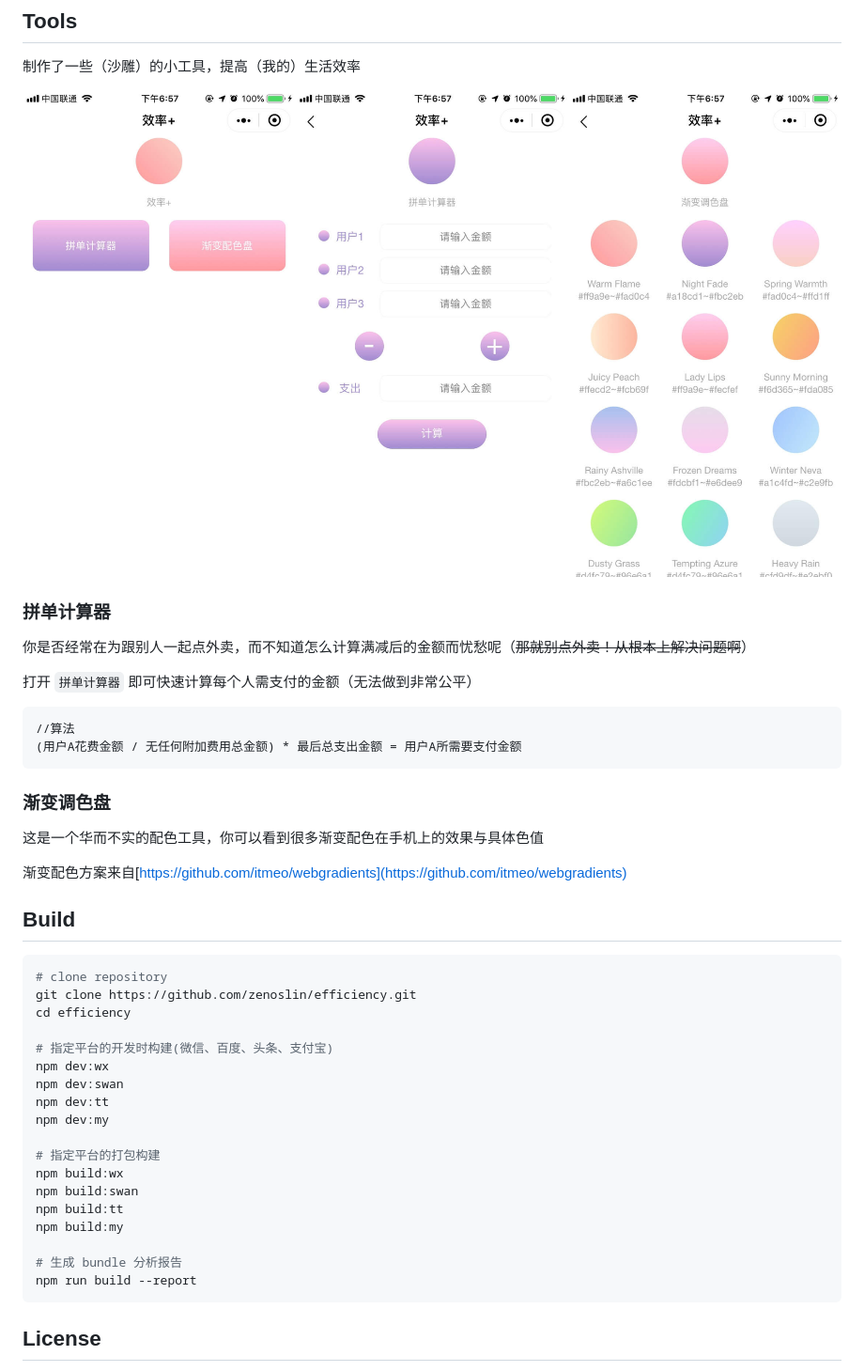
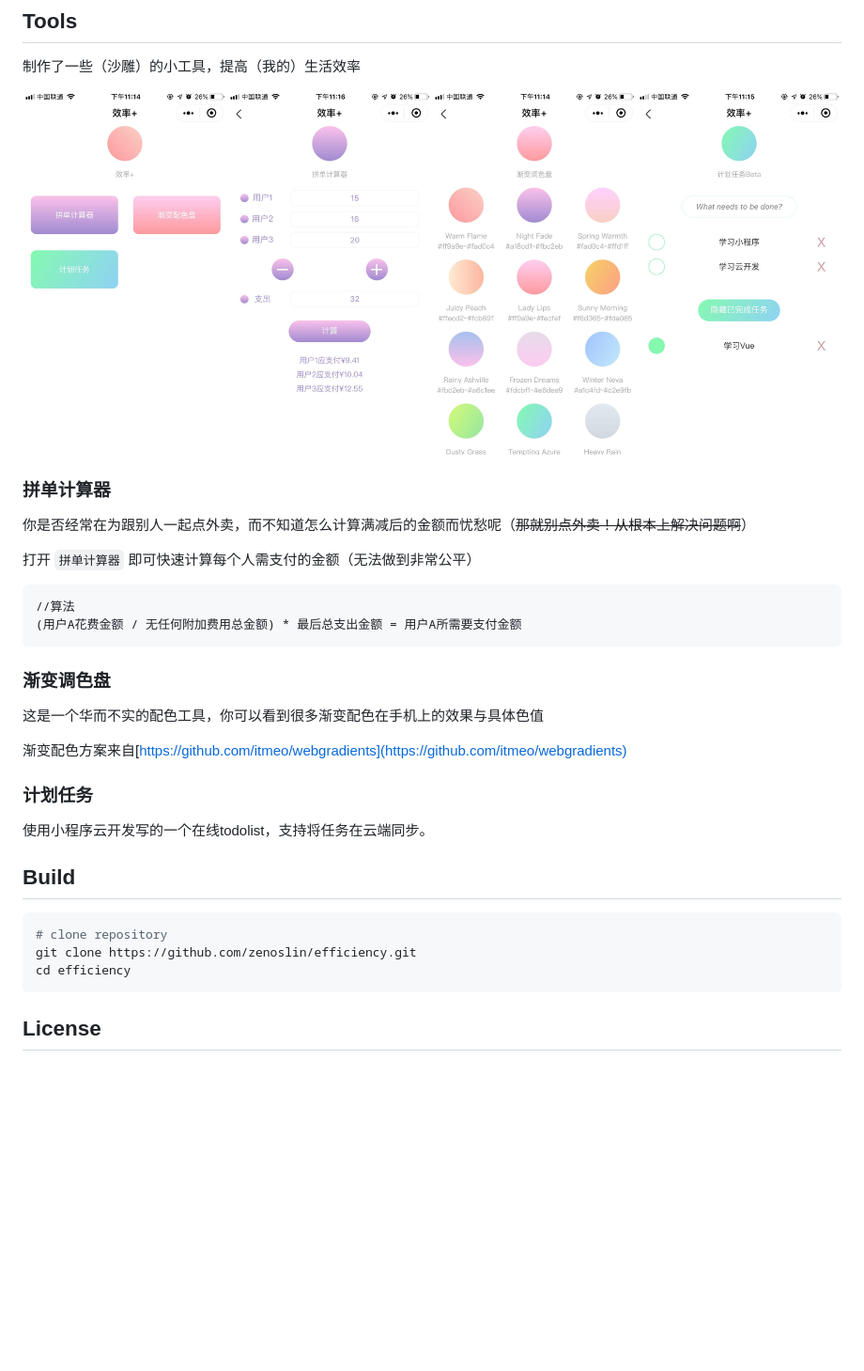
Before and after one commit to zenoslin/efficiency, a Markdown page: README.md, the part around the change. Shown: that part at 94% size. GitHub-like rendering; pictures changed too: images/index.png; blank space fills up the shorter version.

````diff
--- a/README.md
+++ b/README.md
@@ -43,27 +43,16 @@
 
 渐变配色方案来自[https://github.com/itmeo/webgradients](https://github.com/itmeo/webgradients)
 
+### 计划任务
+
+使用小程序云开发写的一个在线todolist，支持将任务在云端同步。
+
 ## Build
 
 ```bash
 # clone repository
 git clone https://github.com/zenoslin/efficiency.git
 cd efficiency
-
-# 指定平台的开发时构建(微信、百度、头条、支付宝)
-npm dev:wx
-npm dev:swan
-npm dev:tt
-npm dev:my
-
-# 指定平台的打包构建
-npm build:wx
-npm build:swan
-npm build:tt
-npm build:my
-
-# 生成 bundle 分析报告
-npm run build --report
 ```
 
 ## License
````
Also changed, not shown: 12 other files.
